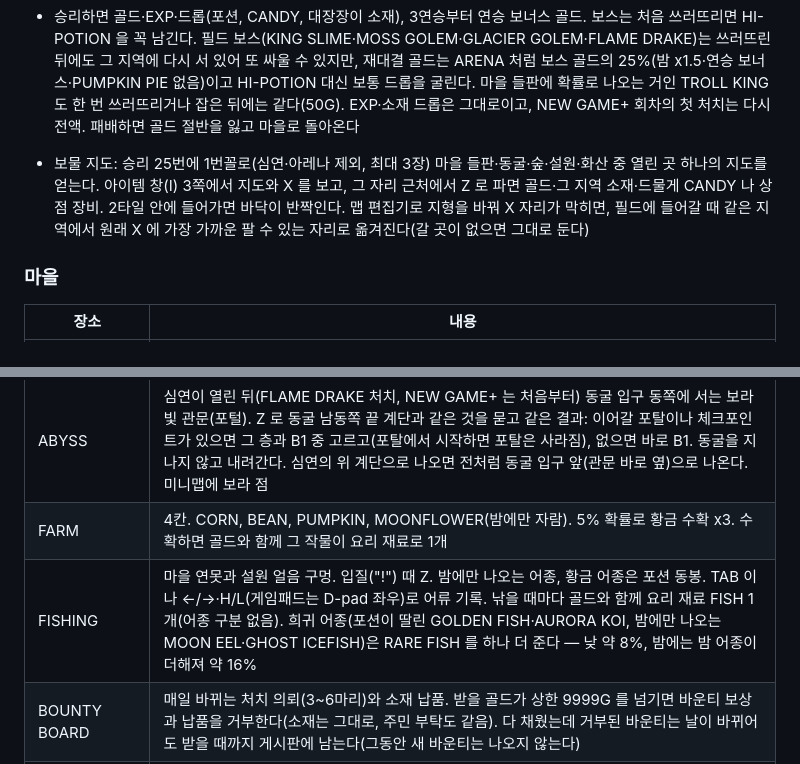
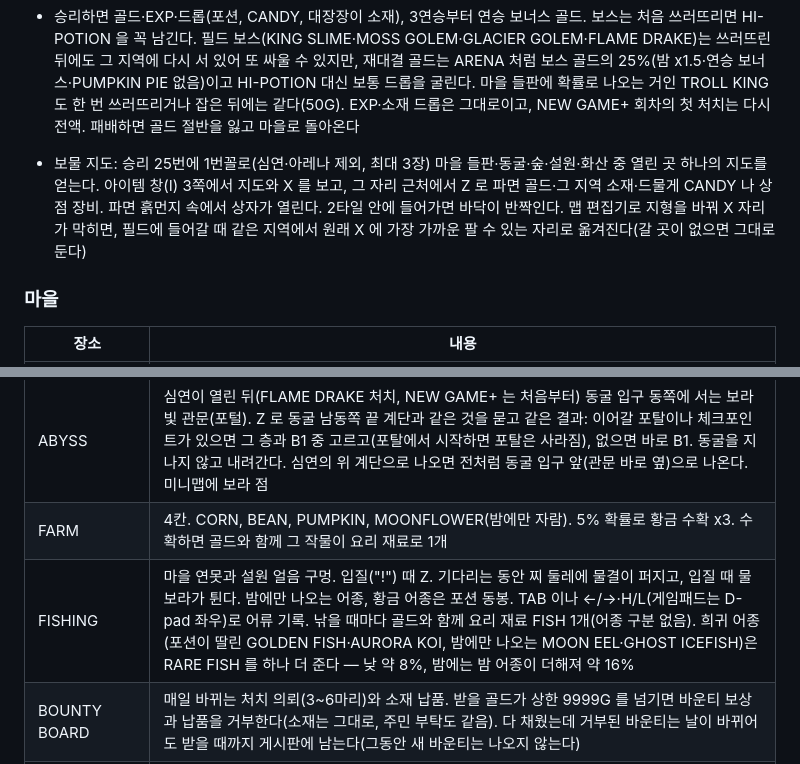
Before and after one commit to ysoftman/magic-world, a Markdown page: README.md, 2 parts joined by grey strips. GitHub-like rendering.

Commit message:
document the dig and fishing effects

```diff
--- a/README.md
+++ b/README.md
@@ -46,7 +46,7 @@
 - 정한 동료는 마을·숲·설원·화산·동굴·심연에서도 영웅이 걸은 길을 한 걸음 뒤에서 따라온다(충돌 없음, 도감에서 바꾸면 바로 바뀜)
 - 전투에서도 착용한 검·방패가 영웅 손에 보이고 공격 돌진을 함께 따라간다. 영웅·적·동료는 제자리에서 천천히 숨 쉬듯 오르내리고(빙결 중에는 영웅이 멈춘다), 이기면 영웅과 동료가 두 번 뛰어오르며, 도망에 성공하면 화면 왼쪽으로 빠져나간다. OS 의 '동작 줄이기' 설정이면 숨쉬기와 뛰기는 생략한다
 - 승리하면 골드·EXP·드롭(포션, CANDY, 대장장이 소재), 3연승부터 연승 보너스 골드. 보스는 처음 쓰러뜨리면 HI-POTION 을 꼭 남긴다. 필드 보스(KING SLIME·MOSS GOLEM·GLACIER GOLEM·FLAME DRAKE)는 쓰러뜨린 뒤에도 그 지역에 다시 서 있어 또 싸울 수 있지만, 재대결 골드는 ARENA 처럼 보스 골드의 25%(밤 x1.5·연승 보너스·PUMPKIN PIE 없음)이고 HI-POTION 대신 보통 드롭을 굴린다. 마을 들판에 확률로 나오는 거인 TROLL KING 도 한 번 쓰러뜨리거나 잡은 뒤에는 같다(50G). EXP·소재 드롭은 그대로이고, NEW GAME+ 회차의 첫 처치는 다시 전액. 패배하면 골드 절반을 잃고 마을로 돌아온다
-- 보물 지도: 승리 25번에 1번꼴로(심연·아레나 제외, 최대 3장) 마을 들판·동굴·숲·설원·화산 중 열린 곳 하나의 지도를 얻는다. 아이템 창(I) 3쪽에서 지도와 X 를 보고, 그 자리 근처에서 Z 로 파면 골드·그 지역 소재·드물게 CANDY 나 상점 장비. 2타일 안에 들어가면 바닥이 반짝인다. 맵 편집기로 지형을 바꿔 X 자리가 막히면, 필드에 들어갈 때 같은 지역에서 원래 X 에 가장 가까운 팔 수 있는 자리로 옮겨진다(갈 곳이 없으면 그대로 둔다)
+- 보물 지도: 승리 25번에 1번꼴로(심연·아레나 제외, 최대 3장) 마을 들판·동굴·숲·설원·화산 중 열린 곳 하나의 지도를 얻는다. 아이템 창(I) 3쪽에서 지도와 X 를 보고, 그 자리 근처에서 Z 로 파면 골드·그 지역 소재·드물게 CANDY 나 상점 장비. 파면 흙먼지 속에서 상자가 열린다. 2타일 안에 들어가면 바닥이 반짝인다. 맵 편집기로 지형을 바꿔 X 자리가 막히면, 필드에 들어갈 때 같은 지역에서 원래 X 에 가장 가까운 팔 수 있는 자리로 옮겨진다(갈 곳이 없으면 그대로 둔다)
 
 ### 마을
 
@@ -58,7 +58,7 @@
 | ARENA          | KING SLIME 처치 후. 처치한 보스(쓰러뜨리거나 잡은 TROLL KING 포함) 최대 5연전, 사이마다 HP/MP 20% 회복, 도망 불가. 상금은 보스 골드의 25%로 이긴 판마다 바로 지급·저장(완주 시 합계의 +50% 추가)                                                                                                                                                                                                                                                                                                                                                                                                                                                                                                                                                                                                                                                                                      |
 | ABYSS          | 심연이 열린 뒤(FLAME DRAKE 처치, NEW GAME+ 는 처음부터) 동굴 입구 동쪽에 서는 보라빛 관문(포털). Z 로 동굴 남동쪽 끝 계단과 같은 것을 묻고 같은 결과: 이어갈 포탈이나 체크포인트가 있으면 그 층과 B1 중 고르고(포탈에서 시작하면 포탈은 사라짐), 없으면 바로 B1. 동굴을 지나지 않고 내려간다. 심연의 위 계단으로 나오면 전처럼 동굴 입구 앞(관문 바로 옆)으로 나온다. 미니맵에 보라 점                                                                                                                                                                                                                                                                                                                                                                                                                                                                                                |
 | FARM           | 4칸. CORN, BEAN, PUMPKIN, MOONFLOWER(밤에만 자람). 5% 확률로 황금 수확 x3. 수확하면 골드와 함께 그 작물이 요리 재료로 1개                                                                                                                                                                                                                                                                                                                                                                                                                                                                                                                                                                                                                                                                                                                                                             |
-| FISHING        | 마을 연못과 설원 얼음 구멍. 입질("!") 때 Z. 밤에만 나오는 어종, 황금 어종은 포션 동봉. TAB 이나 ←/→·H/L(게임패드는 D-pad 좌우)로 어류 기록. 낚을 때마다 골드와 함께 요리 재료 FISH 1개(어종 구분 없음). 희귀 어종(포션이 딸린 GOLDEN FISH·AURORA KOI, 밤에만 나오는 MOON EEL·GHOST ICEFISH)은 RARE FISH 를 하나 더 준다 — 낮 약 8%, 밤에는 밤 어종이 더해져 약 16%                                                                                                                                                                                                                                                                                                                                                                                                                                                                                                                    |
+| FISHING        | 마을 연못과 설원 얼음 구멍. 입질("!") 때 Z. 기다리는 동안 찌 둘레에 물결이 퍼지고, 입질 때 물보라가 튄다. 밤에만 나오는 어종, 황금 어종은 포션 동봉. TAB 이나 ←/→·H/L(게임패드는 D-pad 좌우)로 어류 기록. 낚을 때마다 골드와 함께 요리 재료 FISH 1개(어종 구분 없음). 희귀 어종(포션이 딸린 GOLDEN FISH·AURORA KOI, 밤에만 나오는 MOON EEL·GHOST ICEFISH)은 RARE FISH 를 하나 더 준다 — 낮 약 8%, 밤에는 밤 어종이 더해져 약 16%                                                                                                                                                                                                                                                                                                                                                                                                                                                      |
 | BOUNTY BOARD   | 매일 바뀌는 처치 의뢰(3~6마리)와 소재 납품. 받을 골드가 상한 9999G 를 넘기면 바운티 보상과 납품을 거부한다(소재는 그대로, 주민 부탁도 같음). 다 채웠는데 거부된 바운티는 날이 바뀌어도 받을 때까지 게시판에 남는다(그동안 새 바운티는 나오지 않는다)                                                                                                                                                                                                                                                                                                                                                                                                                                                                                                                                                                                                                                  |
 | GAMBLER        | LUCKY WHEEL: 10/50/200/1000G 베팅. 최고 당첨(JACKPOT x5)이 나왔을 때 9999G 를 넘길 베팅은 받지 않는다(그 줄은 흐리게 표시)                                                                                                                                                                                                                                                                                                                                                                                                                                                                                                                                                                                                                                                                                                                                                            |
 | RANK BOARD     | 영웅 레벨 순위                                                                                                                                                                                                                                                                                                                                                                                                                                                                                                                                                                                                                                                                                                                                                                                                                                                                        |
```
Also changed, not shown: AGENTS.md (+19 -1 lines).
